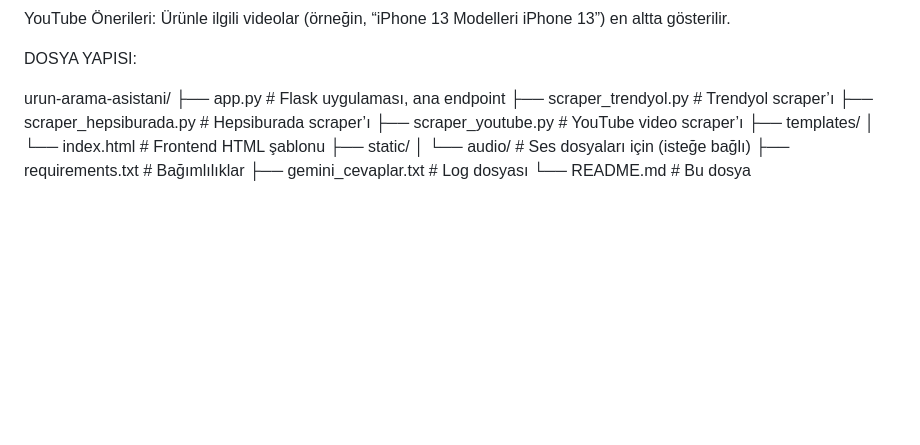
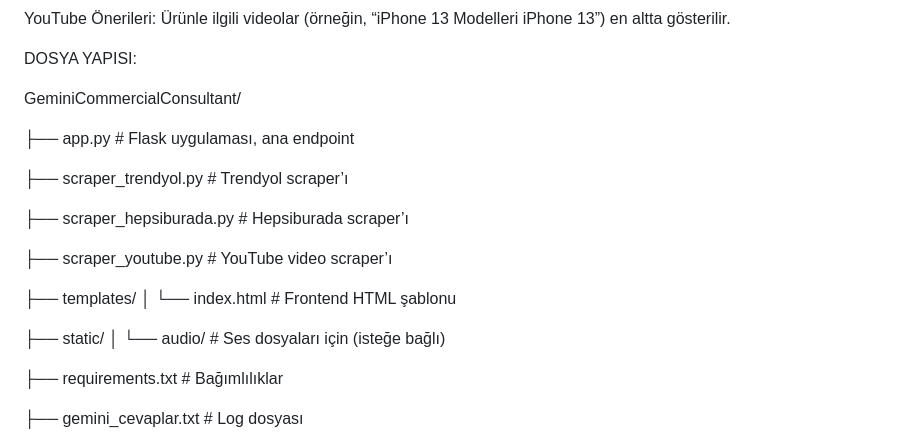
Before and after one commit to BeratYumak/GeminiCommercialConsultant, a Markdown page: README.md, the part around the change. Drawn GitHub-style; blank space fills up the shorter version.

```diff
--- a/README.md
+++ b/README.md
@@ -86,15 +86,24 @@ YouTube Önerileri: Ürünle ilgili videolar (örneğin, “iPhone 13 Modelleri
 
 DOSYA YAPISI:
 
-urun-arama-asistani/
+GeminiCommercialConsultant/
+
 ├── app.py                    # Flask uygulaması, ana endpoint
+
 ├── scraper_trendyol.py       # Trendyol scraper’ı
+
 ├── scraper_hepsiburada.py    # Hepsiburada scraper’ı
+
 ├── scraper_youtube.py        # YouTube video scraper’ı
+
 ├── templates/
 │   └── index.html            # Frontend HTML şablonu
+
 ├── static/
 │   └── audio/                # Ses dosyaları için (isteğe bağlı)
+
 ├── requirements.txt          # Bağımlılıklar
+
 ├── gemini_cevaplar.txt       # Log dosyası
+
 └── README.md                 # Bu dosya
```
